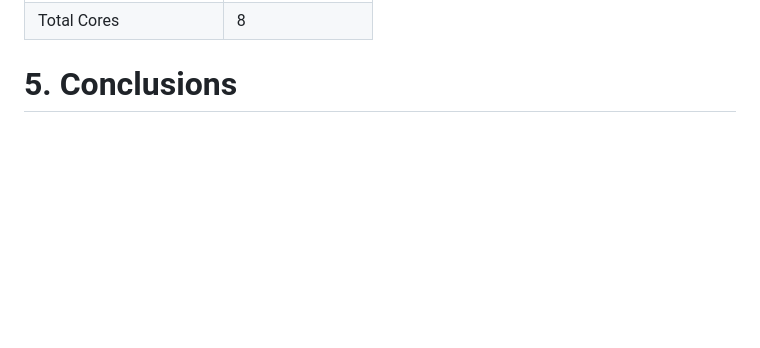
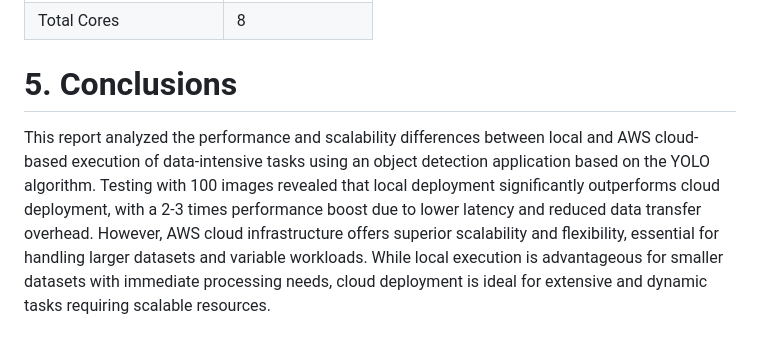
Before and after one commit to sueszli/wolke7, a Markdown page: docs/report.md, the part around the change. Drawn GitHub-style; blank space fills up the shorter version.

```diff
--- a/docs/report.md
+++ b/docs/report.md
@@ -71,3 +71,10 @@ Local Execution results:
 | Total Cores              | 8                                  |
 
 # 5. Conclusions
+
+This report analyzed the performance and scalability differences between local and AWS cloud-based execution of data-intensive tasks using an object detection application based on the YOLO algorithm. Testing
+with 100 images revealed that local deployment significantly outperforms cloud deployment, with a 2-3 times
+performance boost due to lower latency and reduced data transfer overhead.
+However, AWS cloud infrastructure offers superior scalability and flexibility, essential for handling larger
+datasets and variable workloads. While local execution is advantageous for smaller datasets with immediate
+processing needs, cloud deployment is ideal for extensive and dynamic tasks requiring scalable resources.
```
